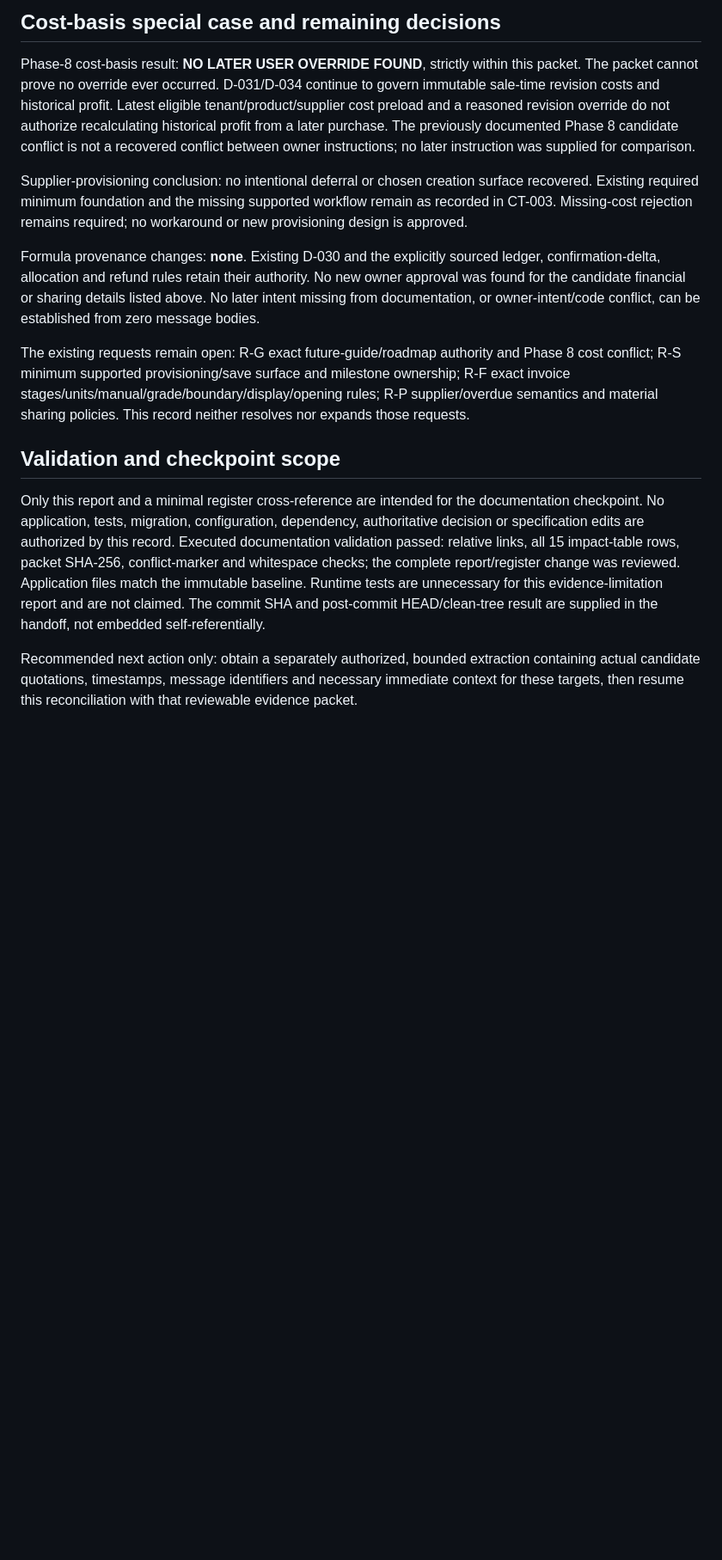
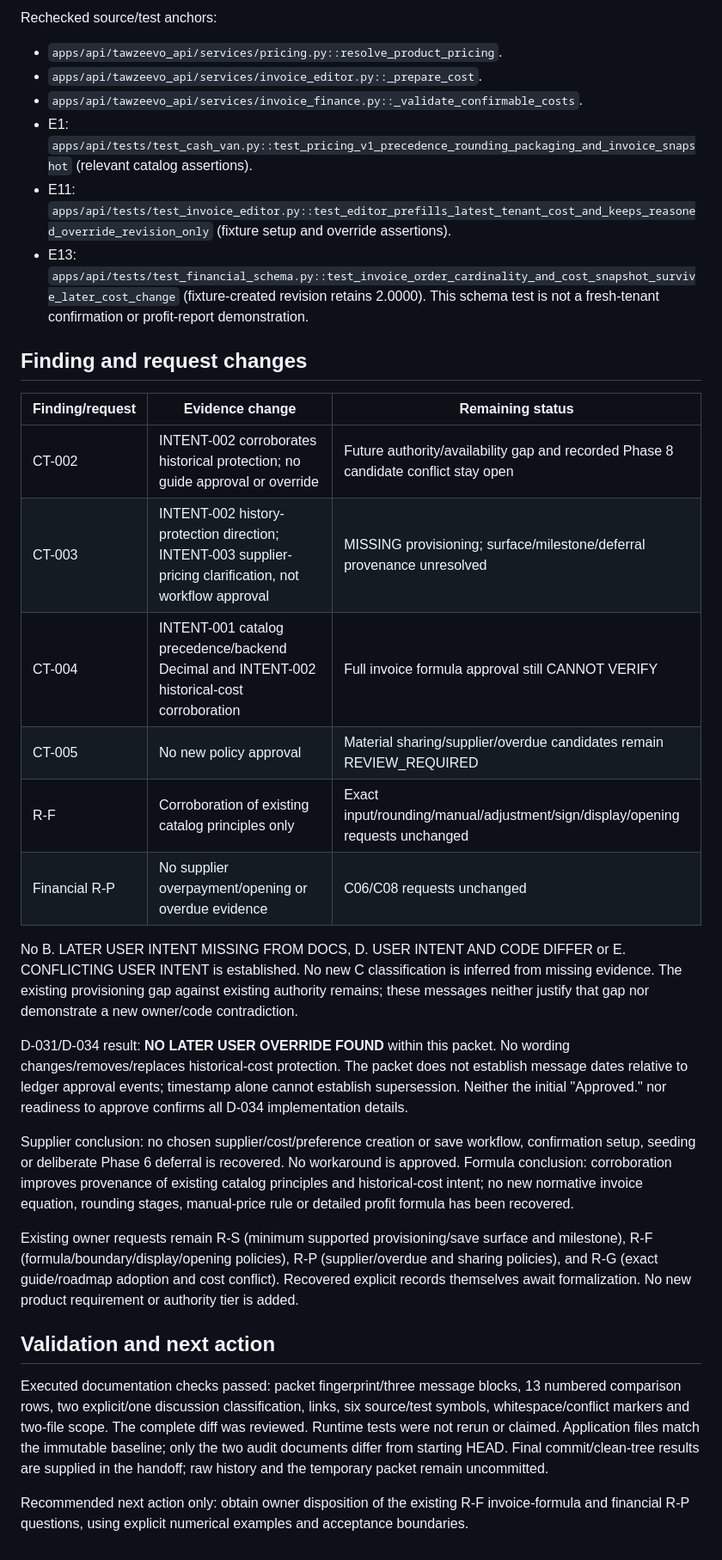
Before and after one commit to malik-halimeh/Tawzeevo, a Markdown page: docs/audits/USER_INTENT_RECOVERY.md, the part around one of its changes. Shown at 86% size. Drawn GitHub-style; blank space fills up the shorter version.

```diff
--- a/docs/audits/USER_INTENT_RECOVERY.md
+++ b/docs/audits/USER_INTENT_RECOVERY.md
@@ -76,37 +79,53 @@ absence of a quotation cannot by itself establish C. CODE IMPLEMENTS UNAPPROVED
 
-## Cost-basis special case and remaining decisions
+Rechecked source/test anchors:
 
-Phase-8 cost-basis result: **NO LATER USER OVERRIDE FOUND**, strictly within this packet.
-The packet cannot prove no override ever occurred. D-031/D-034 continue to govern immutable
-sale-time revision costs and historical profit. Latest eligible tenant/product/supplier cost
-preload and a reasoned revision override do not authorize recalculating historical profit from
-a later purchase. The previously documented Phase 8 candidate conflict is not a recovered
-conflict between owner instructions; no later instruction was supplied for comparison.
+- `apps/api/tawzeevo_api/services/pricing.py::resolve_product_pricing`.
+- `apps/api/tawzeevo_api/services/invoice_editor.py::_prepare_cost`.
+- `apps/api/tawzeevo_api/services/invoice_finance.py::_validate_confirmable_costs`.
+- E1: `apps/api/tests/test_cash_van.py::test_pricing_v1_precedence_rounding_packaging_and_invoice_snapshot` (relevant catalog assertions).
+- E11: `apps/api/tests/test_invoice_editor.py::test_editor_prefills_latest_tenant_cost_and_keeps_reasoned_override_revision_only` (fixture setup and override assertions).
+- E13: `apps/api/tests/test_financial_schema.py::test_invoice_order_cardinality_and_cost_snapshot_survive_later_cost_change` (fixture-created revision retains 2.0000). This schema test is not a fresh-tenant confirmation or profit-report demonstration.
 
-Supplier-provisioning conclusion: no intentional deferral or chosen creation surface recovered.
-Existing required minimum foundation and the missing supported workflow remain as recorded in
-CT-003. Missing-cost rejection remains required; no workaround or new provisioning design is approved.
+## Finding and request changes
 
-Formula provenance changes: **none**. Existing D-030 and the explicitly sourced ledger,
-confirmation-delta, allocation and refund rules retain their authority. No new owner approval
-was found for the candidate financial or sharing details listed above. No later intent missing
-from documentation, or owner-intent/code conflict, can be established from zero message bodies.
+| Finding/request | Evidence change | Remaining status |
+|---|---|---|
+| CT-002 | INTENT-002 corroborates historical protection; no guide approval or override | Future authority/availability gap and recorded Phase 8 candidate conflict stay open |
+| CT-003 | INTENT-002 history-protection direction; INTENT-003 supplier-pricing clarification, not workflow approval | MISSING provisioning; surface/milestone/deferral provenance unresolved |
+| CT-004 | INTENT-001 catalog precedence/backend Decimal and INTENT-002 historical-cost corroboration | Full invoice formula approval still CANNOT VERIFY |
+| CT-005 | No new policy approval | Material sharing/supplier/overdue candidates remain REVIEW_REQUIRED |
+| R-F | Corroboration of existing catalog principles only | Exact input/rounding/manual/adjustment/sign/display/opening requests unchanged |
+| Financial R-P | No supplier overpayment/opening or overdue evidence | C06/C08 requests unchanged |
 
-The existing requests remain open: R-G exact future-guide/roadmap authority and Phase 8 cost
-conflict; R-S minimum supported provisioning/save surface and milestone ownership; R-F exact
-invoice stages/units/manual/grade/boundary/display/opening rules; R-P supplier/overdue semantics
-and material sharing policies. This record neither resolves nor expands those requests.
+No B. LATER USER INTENT MISSING FROM DOCS, D. USER INTENT AND CODE DIFFER or
+E. CONFLICTING USER INTENT is established. No new C classification is inferred from
+missing evidence. The existing provisioning gap against existing authority remains; these
+messages neither justify that gap nor demonstrate a new owner/code contradiction.
 
-## Validation and checkpoint scope
+D-031/D-034 result: **NO LATER USER OVERRIDE FOUND** within this packet.
+No wording changes/removes/replaces historical-cost protection. The packet does not establish
+message dates relative to ledger approval events; timestamp alone cannot establish supersession.
+Neither the initial "Approved." nor readiness to approve confirms all D-034 implementation details.
 
-Only this report and a minimal register cross-reference are intended for the documentation
-checkpoint. No application, tests, migration, configuration, dependency, authoritative decision
-or specification edits are authorized by this record. Executed documentation validation passed:
-relative links, all 15 impact-table rows, packet SHA-256, conflict-marker and whitespace checks;
-the complete report/register change was reviewed. Application files match the immutable baseline.
-Runtime tests are unnecessary for this evidence-limitation report and are not claimed. The commit SHA and
-post-commit HEAD/clean-tree result are supplied in the handoff, not embedded self-referentially.
+Supplier conclusion: no chosen supplier/cost/preference creation or save workflow, confirmation
+setup, seeding or deliberate Phase 6 deferral is recovered. No workaround is approved.
+Formula conclusion: corroboration improves provenance of existing catalog principles and
+historical-cost intent; no new normative invoice equation, rounding stages, manual-price rule
+or detailed profit formula has been recovered.
 
-Recommended next action only: obtain a separately authorized, bounded extraction containing
-actual candidate quotations, timestamps, message identifiers and necessary immediate context
-for these targets, then resume this reconciliation with that reviewable evidence packet.
+Existing owner requests remain R-S (minimum supported provisioning/save surface and milestone),
+R-F (formula/boundary/display/opening policies), R-P (supplier/overdue and sharing policies),
+and R-G (exact guide/roadmap adoption and cost conflict). Recovered explicit records themselves
+await formalization. No new product requirement or authority tier is added.
+
+## Validation and next action
+
+Executed documentation checks passed: packet fingerprint/three message blocks, 13 numbered
+comparison rows, two explicit/one discussion classification, links, six source/test symbols,
+whitespace/conflict markers and two-file scope. The complete diff was reviewed. Runtime tests
+were not rerun or claimed. Application files match the immutable baseline; only the two audit
+documents differ from starting HEAD. Final commit/clean-tree results are supplied in the handoff;
+raw history and the temporary packet remain uncommitted.
+
+Recommended next action only: obtain owner disposition of the existing R-F invoice-formula
+and financial R-P questions, using explicit numerical examples and acceptance boundaries.
```
Also changed, not shown: other parts of docs/audits/USER_INTENT_RECOVERY.md (+64 -61 lines), docs/audits/AUDIT_REGISTER.md (+15 -6 lines).
